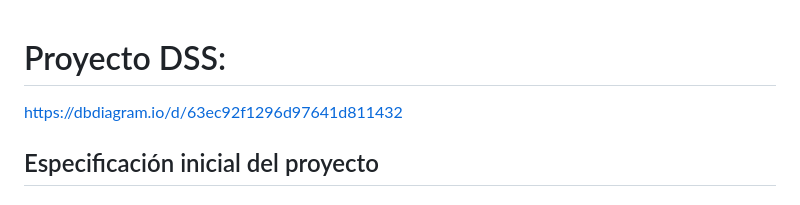
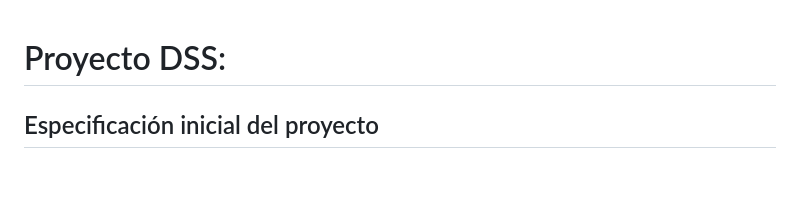
Before and after one commit to alm191-ua/DSS, a Markdown page: README.md, the part around the change. Rendered like a GitHub page; blank space fills up the shorter version.

```diff
--- a/README.md
+++ b/README.md
@@ -1,6 +1,4 @@
 # Proyecto DSS:
-
-https://dbdiagram.io/d/63ec92f1296d97641d811432
 
 ## Especificación inicial del proyecto
 
```
